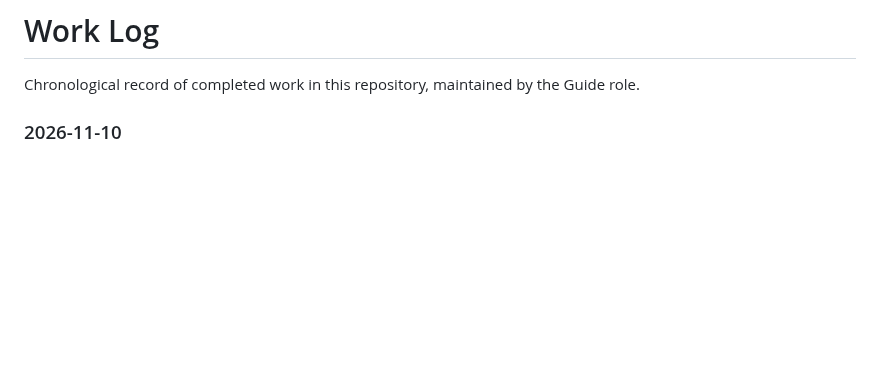
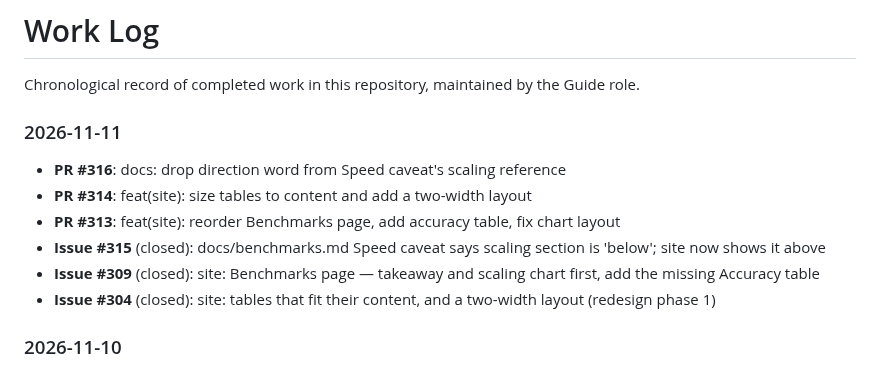
Before and after one commit to 2AMLogic/fasterhenry, a Markdown page: WORK_LOG.md, the part around the change. GitHub-like rendering; blank space fills up the shorter version.

Commit message:
docs: update WORK_LOG
Automated document maintenance by Guide triage agent.

Co-Authored-By: Claude Sonnet 5.5 <noreply@anthropic.com>

```diff
--- a/WORK_LOG.md
+++ b/WORK_LOG.md
@@ -3,6 +3,15 @@
 Chronological record of completed work in this repository, maintained by the Guide role.
 
 <!-- Maintained automatically by the Guide triage agent. Manual edits are fine but may be overwritten. -->
+
+### 2026-11-11
+
+- **PR #316**: docs: drop direction word from Speed caveat's scaling reference
+- **PR #314**: feat(site): size tables to content and add a two-width layout
+- **PR #313**: feat(site): reorder Benchmarks page, add accuracy table, fix chart layout
+- **Issue #315** (closed): docs/benchmarks.md Speed caveat says scaling section is 'below'; site now shows it above
+- **Issue #309** (closed): site: Benchmarks page — takeaway and scaling chart first, add the missing Accuracy table
+- **Issue #304** (closed): site: tables that fit their content, and a two-width layout (redesign phase 1)
 
 ### 2026-11-10
 
```
